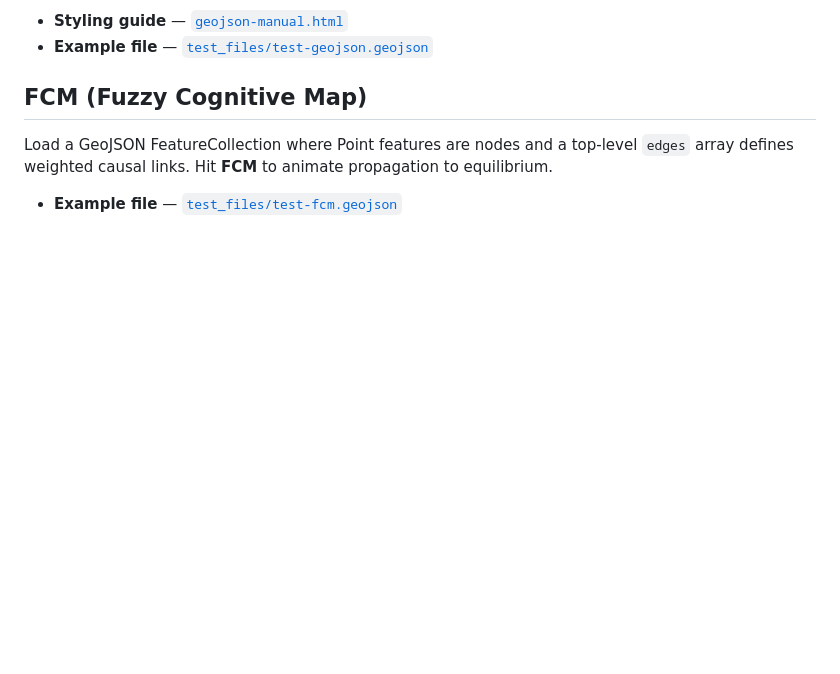
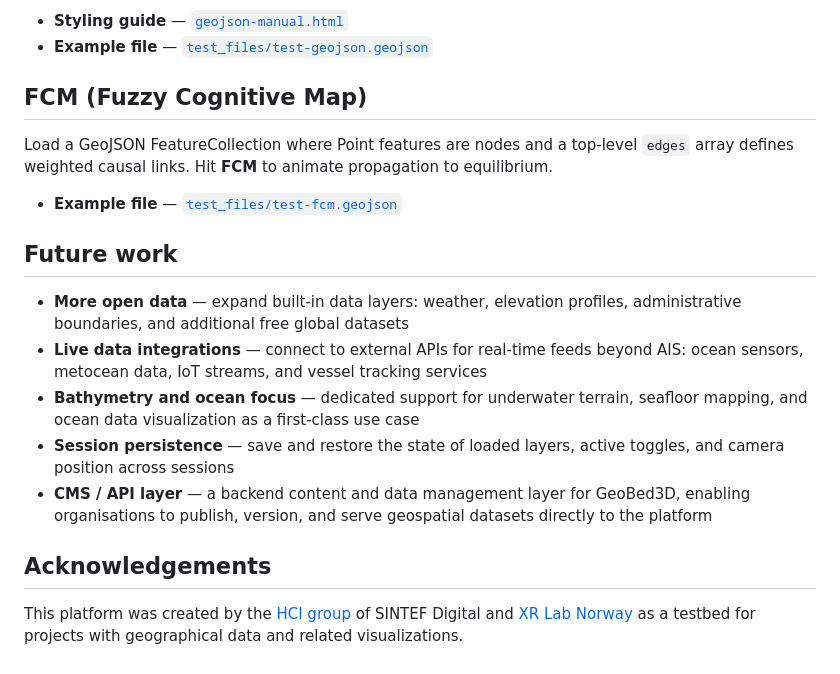
Before and after one commit to SINTEF/GeoBed3D, a Markdown page: README.md, the part around the change. Rendered like a GitHub page; blank space fills up the shorter version.

```diff
--- a/README.md
+++ b/README.md
@@ -108,3 +108,15 @@ GeoBed3D reads standard GeoJSON with optional custom styling properties (`color`
 Load a GeoJSON FeatureCollection where Point features are nodes and a top-level `edges` array defines weighted causal links. Hit **FCM** to animate propagation to equilibrium.
 
 - **Example file** — [`test_files/test-fcm.geojson`](test_files/test-fcm.geojson)
+
+## Future work
+
+- **More open data** — expand built-in data layers: weather, elevation profiles, administrative boundaries, and additional free global datasets
+- **Live data integrations** — connect to external APIs for real-time feeds beyond AIS: ocean sensors, metocean data, IoT streams, and vessel tracking services
+- **Bathymetry and ocean focus** — dedicated support for underwater terrain, seafloor mapping, and ocean data visualization as a first-class use case
+- **Session persistence** — save and restore the state of loaded layers, active toggles, and camera position across sessions
+- **CMS / API layer** — a backend content and data management layer for GeoBed3D, enabling organisations to publish, version, and serve geospatial datasets directly to the platform
+
+## Acknowledgements
+
+This platform was created by the [HCI group](https://www.sintef.no/en/digital/departments/sustainable-communication-technologies/human-computer-interaction/) of SINTEF Digital and [XR Lab Norway](https://www.xrlab.no) as a testbed for projects with geographical data and related visualizations.
```
